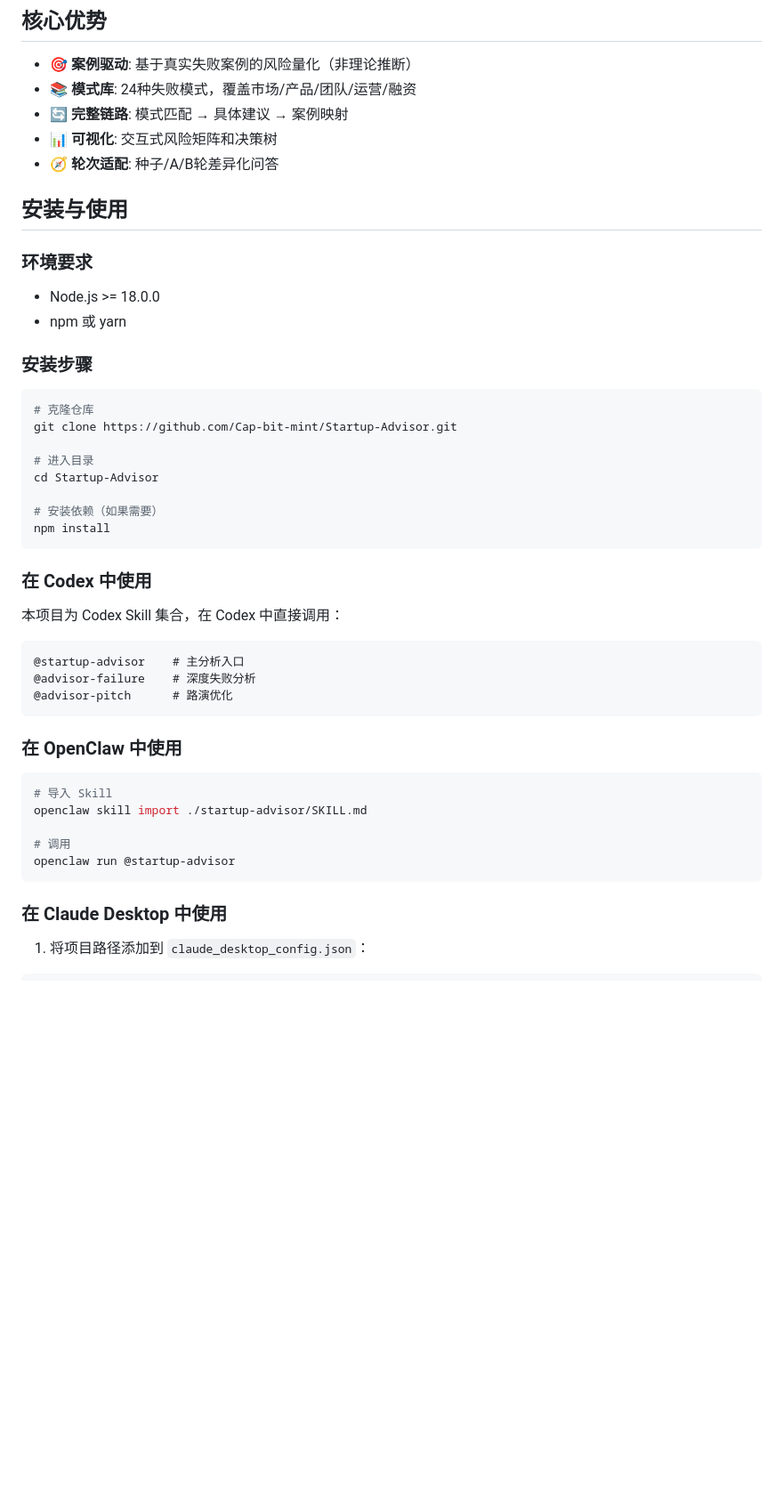
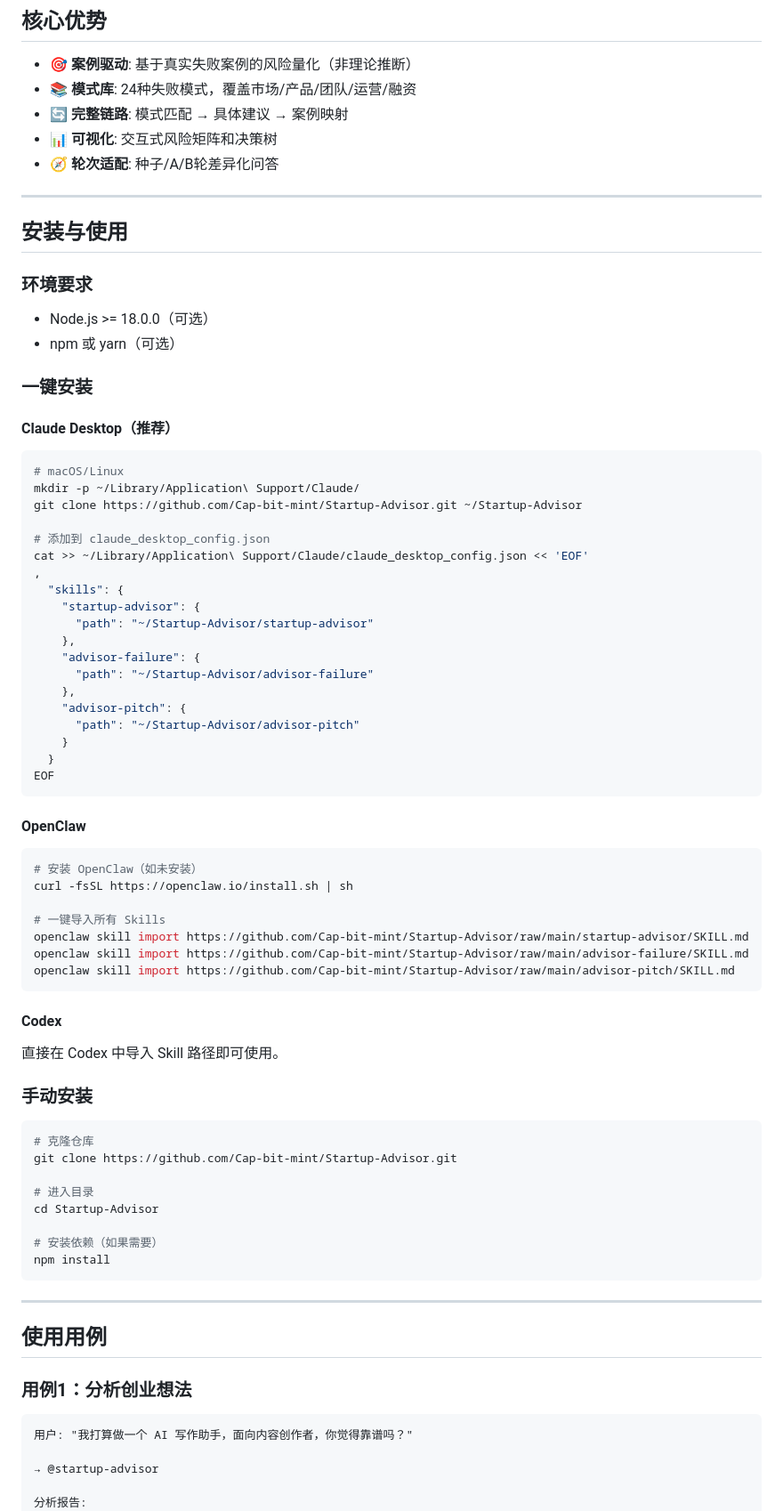
Before and after one commit to Cap-bit-mint/Startup-Advisor, a Markdown page: README.md, the part around one of its changes. Shown at 89% size. Drawn GitHub-style; blank space fills up the shorter version.

````diff
--- a/README.md
+++ b/README.md
@@ -21,14 +21,58 @@ Startup-Advisor 通过系统性分析真实的创业失败案例，帮助创业
 - 📊 **可视化**: 交互式风险矩阵和决策树
 - 🧭 **轮次适配**: 种子/A/B轮差异化问答
 
+---
+
 ## 安装与使用
 
 ### 环境要求
 
-- Node.js >= 18.0.0
-- npm 或 yarn
+- Node.js >= 18.0.0（可选）
+- npm 或 yarn（可选）
 
-### 安装步骤
+### 一键安装
+
+#### Claude Desktop（推荐）
+
+```bash
+# macOS/Linux
+mkdir -p ~/Library/Application\ Support/Claude/
+git clone https://github.com/Cap-bit-mint/Startup-Advisor.git ~/Startup-Advisor
+
+# 添加到 claude_desktop_config.json
+cat >> ~/Library/Application\ Support/Claude/claude_desktop_config.json << 'EOF'
+,
+  "skills": {
+    "startup-advisor": {
+      "path": "~/Startup-Advisor/startup-advisor"
+    },
+    "advisor-failure": {
+      "path": "~/Startup-Advisor/advisor-failure"
+    },
+    "advisor-pitch": {
+      "path": "~/Startup-Advisor/advisor-pitch"
+    }
+  }
+EOF
+```
+
+#### OpenClaw
+
+```bash
+# 安装 OpenClaw（如未安装）
+curl -fsSL https://openclaw.io/install.sh | sh
+
+# 一键导入所有 Skills
+openclaw skill import https://github.com/Cap-bit-mint/Startup-Advisor/raw/main/startup-advisor/SKILL.md
+openclaw skill import https://github.com/Cap-bit-mint/Startup-Advisor/raw/main/advisor-failure/SKILL.md
+openclaw skill import https://github.com/Cap-bit-mint/Startup-Advisor/raw/main/advisor-pitch/SKILL.md
+```
+
+#### Codex
+
+直接在 Codex 中导入 Skill 路径即可使用。
+
+### 手动安装
 
 ```bash
 # 克隆仓库
@@ -41,28 +85,16 @@ cd Startup-Advisor
 npm install
 ```
 
-### 在 Codex 中使用
+---
 
-本项目为 Codex Skill 集合，在 Codex 中直接调用：
+## 使用用例
+
+### 用例1：分析创业想法
 
 ```
-@startup-advisor    # 主分析入口
-@advisor-failure    # 深度失败分析
-@advisor-pitch      # 路演优化
-```
+用户: "我打算做一个 AI 写作助手，面向内容创作者，你觉得靠谱吗？"
 
-### 在 OpenClaw 中使用
+→ @startup-advisor
 
-```bash
-# 导入 Skill
-openclaw skill import ./startup-advisor/SKILL.md
-
-# 调用
-openclaw run @startup-advisor
-```
-
-### 在 Claude Desktop 中使用
-
-1. 将项目路径添加到 `claude_desktop_config.json`：
-```json
+分析报告:
 {
````
Also changed, not shown: other parts of README.md (+92 -15 lines).
